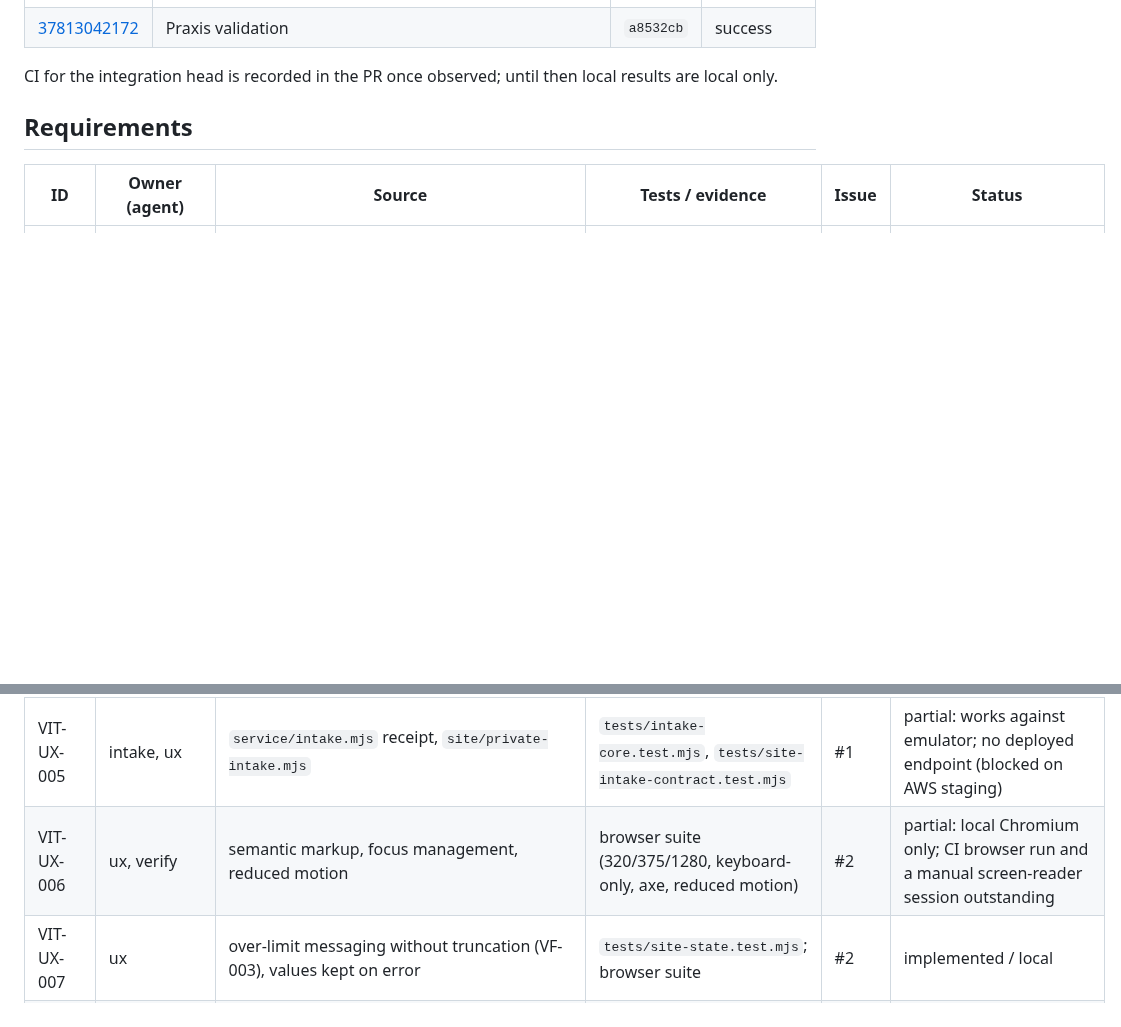
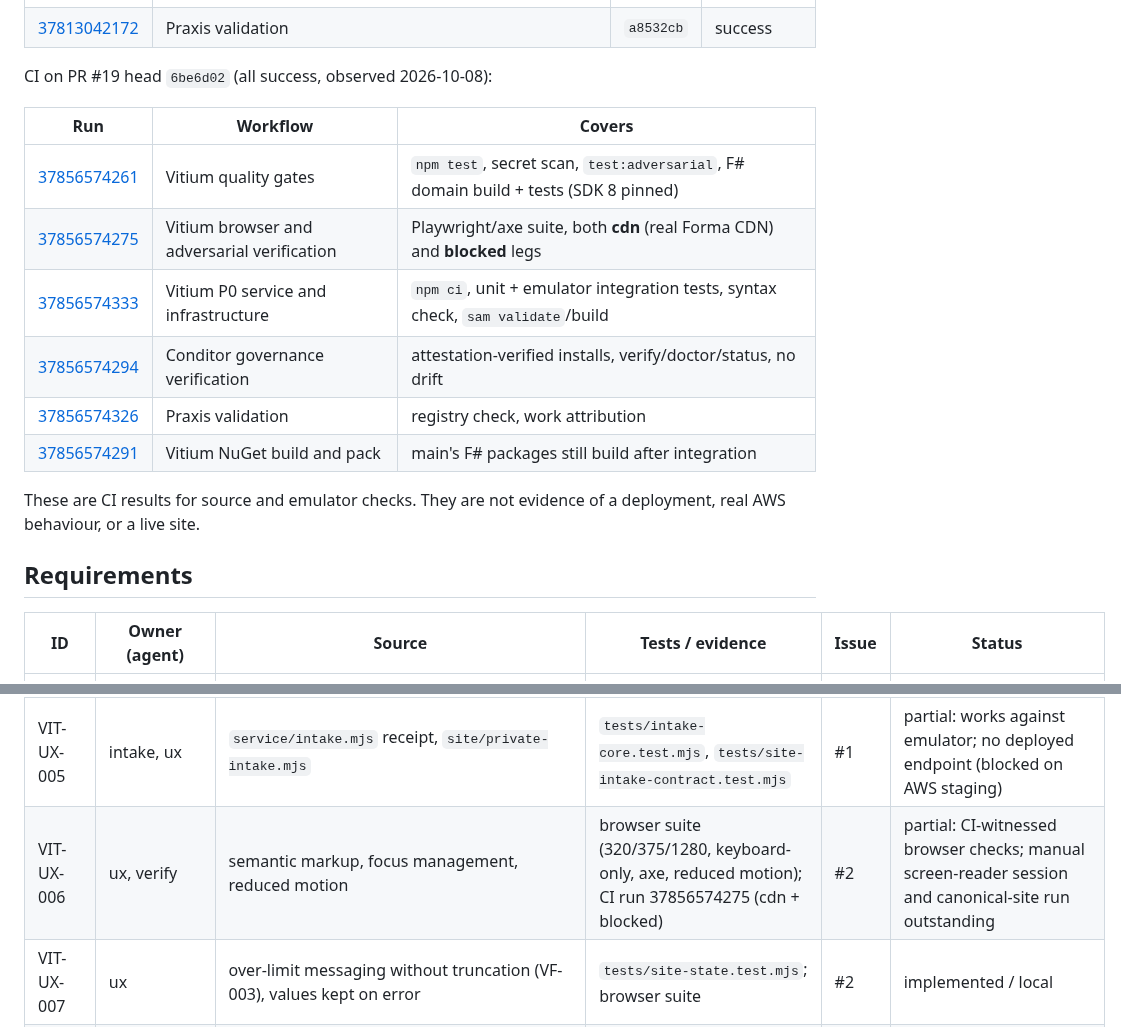
Before and after one commit to kemiller2002/vitium, a Markdown page: docs/requirements/P0-TRACEABILITY.md, 2 parts joined by grey strips. Rendered like a GitHub page; blank space fills up the shorter version.

Commit message:
Record CI evidence for PR #19 head 6be6d02 in traceability and current state
Co-Authored-By: Claude Opus 5.5 <noreply@anthropic.com>
Claude-Session: https://claude.ai/code/session_01PFyx6ZLd14wMQg2TyqnPn5

```diff
--- a/docs/requirements/P0-TRACEABILITY.md
+++ b/docs/requirements/P0-TRACEABILITY.md
@@ -42,7 +42,18 @@ CI evidence witnessed so far (GitHub Actions, REST API):
 | [37813042099](https://github.com/kemiller2002/vitium/actions/runs/37813042099) | Conditor governance verification (attestation-verified Conditor/Praxis/Ordo install, verify/doctor/status, no-drift check, governance tests) | `a8532cb` | success, every step |
 | [37813042172](https://github.com/kemiller2002/vitium/actions/runs/37813042172) | Praxis validation | `a8532cb` | success |
 
-CI for the integration head is recorded in the PR once observed; until then local results are local only.
+CI on PR #19 head `6be6d02` (all success, observed 2026-10-08):
+
+| Run | Workflow | Covers |
+|---|---|---|
+| [37856574261](https://github.com/kemiller2002/vitium/actions/runs/37856574261) | Vitium quality gates | `npm test`, secret scan, `test:adversarial`, F# domain build + tests (SDK 8 pinned) |
+| [37856574275](https://github.com/kemiller2002/vitium/actions/runs/37856574275) | Vitium browser and adversarial verification | Playwright/axe suite, both **cdn** (real Forma CDN) and **blocked** legs |
+| [37856574333](https://github.com/kemiller2002/vitium/actions/runs/37856574333) | Vitium P0 service and infrastructure | `npm ci`, unit + emulator integration tests, syntax check, `sam validate`/build |
+| [37856574294](https://github.com/kemiller2002/vitium/actions/runs/37856574294) | Conditor governance verification | attestation-verified installs, verify/doctor/status, no drift |
+| [37856574326](https://github.com/kemiller2002/vitium/actions/runs/37856574326) | Praxis validation | registry check, work attribution |
+| [37856574291](https://github.com/kemiller2002/vitium/actions/runs/37856574291) | Vitium NuGet build and pack | main's F# packages still build after integration |
+
+These are CI results for source and emulator checks. They are not evidence of a deployment, real AWS behaviour, or a live site.
 
 ## Requirements
 
@@ -53,7 +64,7 @@ CI for the integration head is recorded in the PR once observed; until then loca
 | VIT-UX-003 | ux | `site/state.mjs`, `site/view.mjs` review/edit/cancel | `tests/site-state.test.mjs`; browser suite | #2 | implemented / local (retention notice states the policy is not yet published — VIT-OQ-009) |
 | VIT-UX-004 | ux, intake | `site/state.mjs`, `site/private-intake.mjs` `parseReceipt` | `tests/site-state.test.mjs`, `tests/p0-contract.test.mjs` (behavioural, 3 mutants killed) | #1 #2 | implemented / local; live path disabled |
 | VIT-UX-005 | intake, ux | `service/intake.mjs` receipt, `site/private-intake.mjs` | `tests/intake-core.test.mjs`, `tests/site-intake-contract.test.mjs` | #1 | partial: works against emulator; no deployed endpoint (blocked on AWS staging) |
-| VIT-UX-006 | ux, verify | semantic markup, focus management, reduced motion | browser suite (320/375/1280, keyboard-only, axe, reduced motion) | #2 | partial: local Chromium only; CI browser run and a manual screen-reader session outstanding |
+| VIT-UX-006 | ux, verify | semantic markup, focus management, reduced motion | browser suite (320/375/1280, keyboard-only, axe, reduced motion); CI run 37856574275 (cdn + blocked) | #2 | partial: CI-witnessed browser checks; manual screen-reader session and canonical-site run outstanding |
 | VIT-UX-007 | ux | over-limit messaging without truncation (VF-003), values kept on error | `tests/site-state.test.mjs`; browser suite | #2 | implemented / local |
 | VIT-DOM-001 | domain | `service/domain-records.mjs`, `domain/Vitium.Domain/*.fs` | `tests/domain-*.test.mjs`; F# runner | #8 | implemented / local |
 | VIT-DOM-002 | domain, intake | opaque `VIT-` reference, `DEF-` ids | `tests/intake-core.test.mjs`, domain tests | #8 | implemented / local |
```
Also changed, not shown: context/CURRENT-STATE.md (+2 -1 lines).
